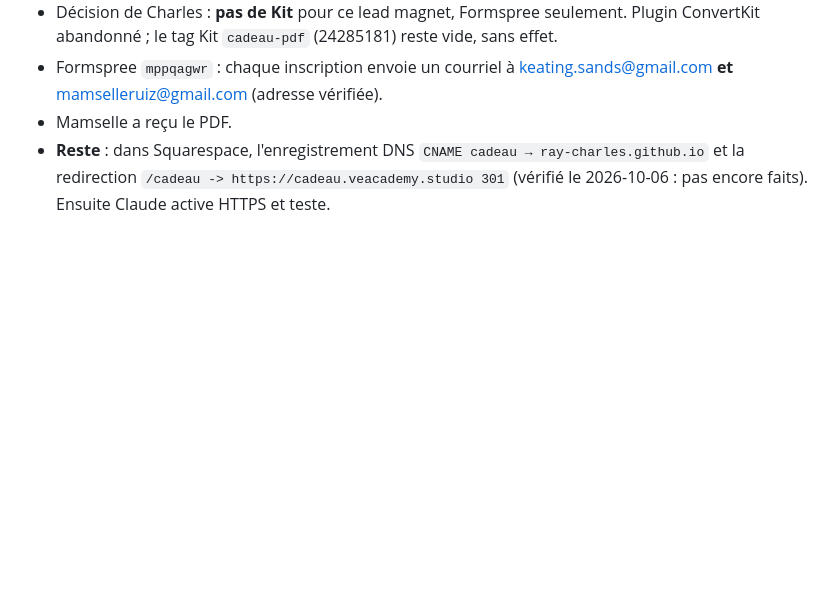
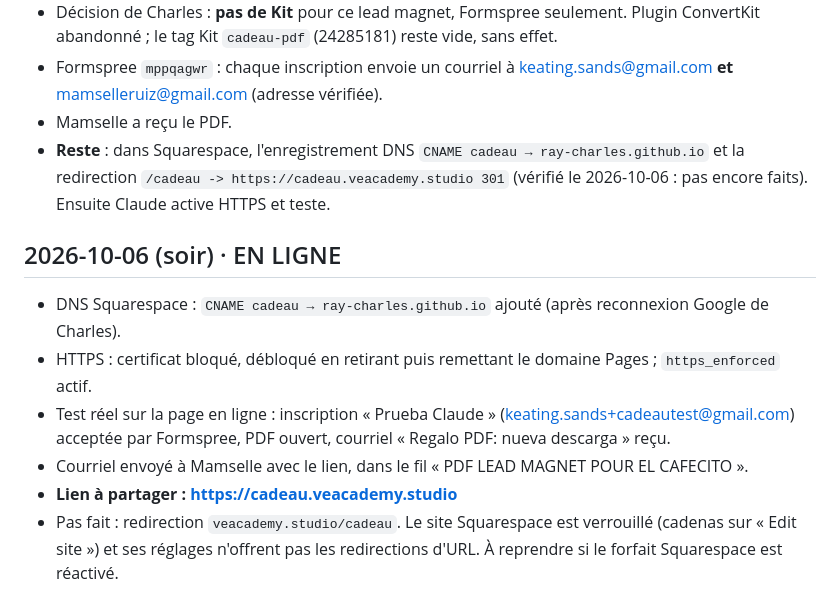
Before and after one commit to ray-charles/VEAcadeau, a Markdown page: ETAT.md, the part around the change. Rendered like a GitHub page; blank space fills up the shorter version.

Commit message:
Live at cadeau.veacademy.studio
Co-Authored-By: Claude Opus 5.5 <noreply@anthropic.com>

```diff
--- a/ETAT.md
+++ b/ETAT.md
@@ -44,3 +44,12 @@ Journal vivant : chaque changement, pourquoi, et la suite.
 - Formspree `mppqagwr` : chaque inscription envoie un courriel à keating.sands@gmail.com **et** mamselleruiz@gmail.com (adresse vérifiée).
 - Mamselle a reçu le PDF.
 - **Reste** : dans Squarespace, l'enregistrement DNS `CNAME cadeau → ray-charles.github.io` et la redirection `/cadeau -> https://cadeau.veacademy.studio 301` (vérifié le 2026-10-06 : pas encore faits). Ensuite Claude active HTTPS et teste.
+
+## 2026-10-06 (soir) · EN LIGNE
+
+- DNS Squarespace : `CNAME cadeau → ray-charles.github.io` ajouté (après reconnexion Google de Charles).
+- HTTPS : certificat bloqué, débloqué en retirant puis remettant le domaine Pages ; `https_enforced` actif.
+- Test réel sur la page en ligne : inscription « Prueba Claude » (keating.sands+cadeautest@gmail.com) acceptée par Formspree, PDF ouvert, courriel « Regalo PDF: nueva descarga » reçu.
+- Courriel envoyé à Mamselle avec le lien, dans le fil « PDF LEAD MAGNET POUR EL CAFECITO ».
+- **Lien à partager : https://cadeau.veacademy.studio**
+- Pas fait : redirection `veacademy.studio/cadeau`. Le site Squarespace est verrouillé (cadenas sur « Edit site ») et ses réglages n'offrent pas les redirections d'URL. À reprendre si le forfait Squarespace est réactivé.
```
